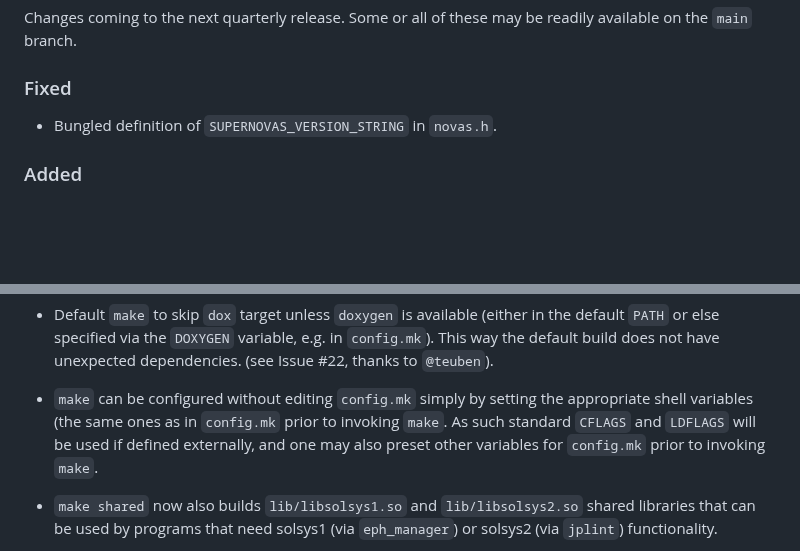
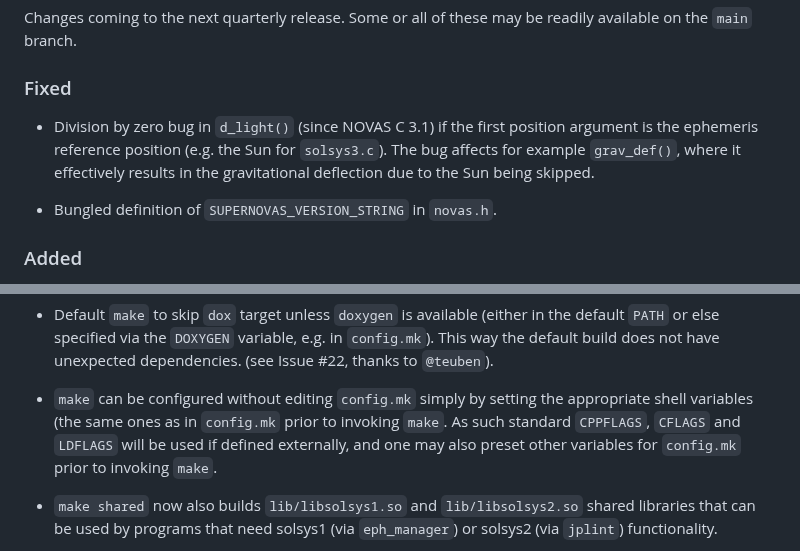
Before and after one commit to Smithsonian/SuperNOVAS, a Markdown page: CHANGELOG.md, 2 parts joined by grey strips. GitHub-like rendering; blank space fills up the shorter version.

Commit message:
changelog update

```diff
--- a/CHANGELOG.md
+++ b/CHANGELOG.md
@@ -12,6 +12,10 @@ Changes coming to the next quarterly release. Some or all of these may be readil
 
 
 ### Fixed
+
+ - Division by zero bug in `d_light()` (since NOVAS C 3.1) if the first position argument is the ephemeris reference
+   position (e.g. the Sun for `solsys3.c`). The bug affects for example `grav_def()`, where it effectively results in
+   the gravitational deflection due to the Sun being skipped.
 
  - Bungled definition of `SUPERNOVAS_VERSION_STRING` in `novas.h`.
 
@@ -40,8 +44,8 @@ Changes coming to the next quarterly release. Some or all of these may be readil
    (see Issue #22, thanks to `@teuben`).
 
  - `make` can be configured without editing `config.mk` simply by setting the appropriate shell variables (the same
-   ones as in `config.mk` prior to invoking `make`. As such standard `CFLAGS` and `LDFLAGS` will be used if defined
-   externally, and one may also preset other variables for `config.mk` prior to invoking `make`.
+   ones as in `config.mk` prior to invoking `make`. As such standard `CPPFLAGS`, `CFLAGS` and `LDFLAGS` will be used
+   if defined externally, and one may also preset other variables for `config.mk` prior to invoking `make`.
 
  - `make shared` now also builds `lib/libsolsys1.so` and `lib/libsolsys2.so` shared libraries that can be used by
    programs that need solsys1 (via `eph_manager`) or solsys2 (via `jplint`) functionality.
```
Also changed, not shown: README.md (+4 -0 lines).
